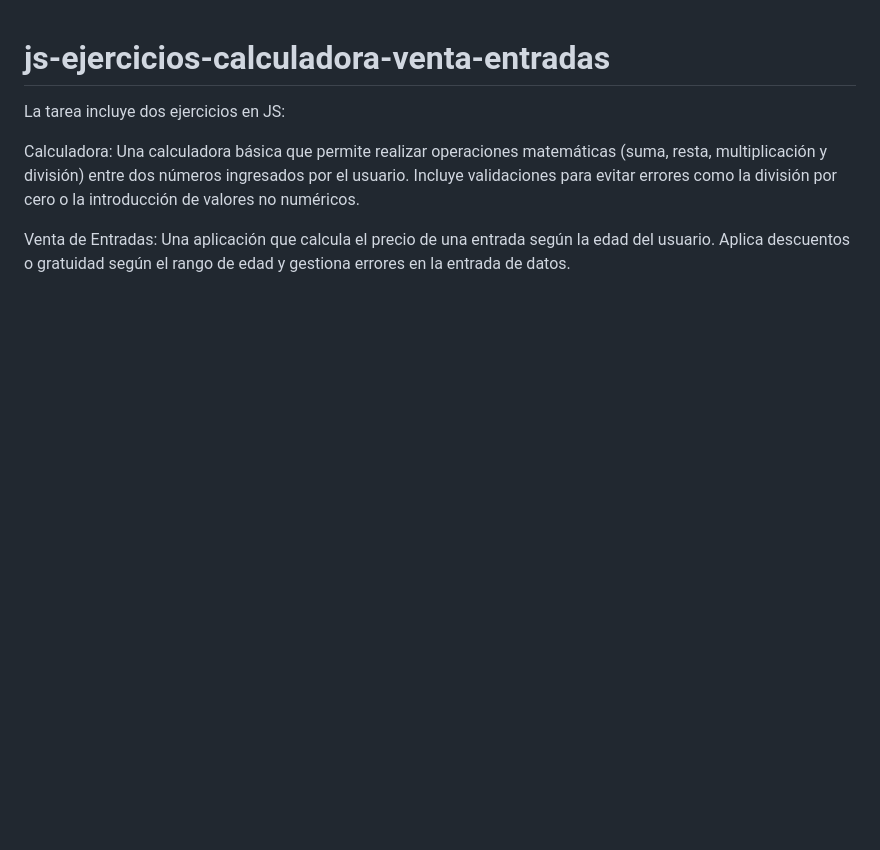
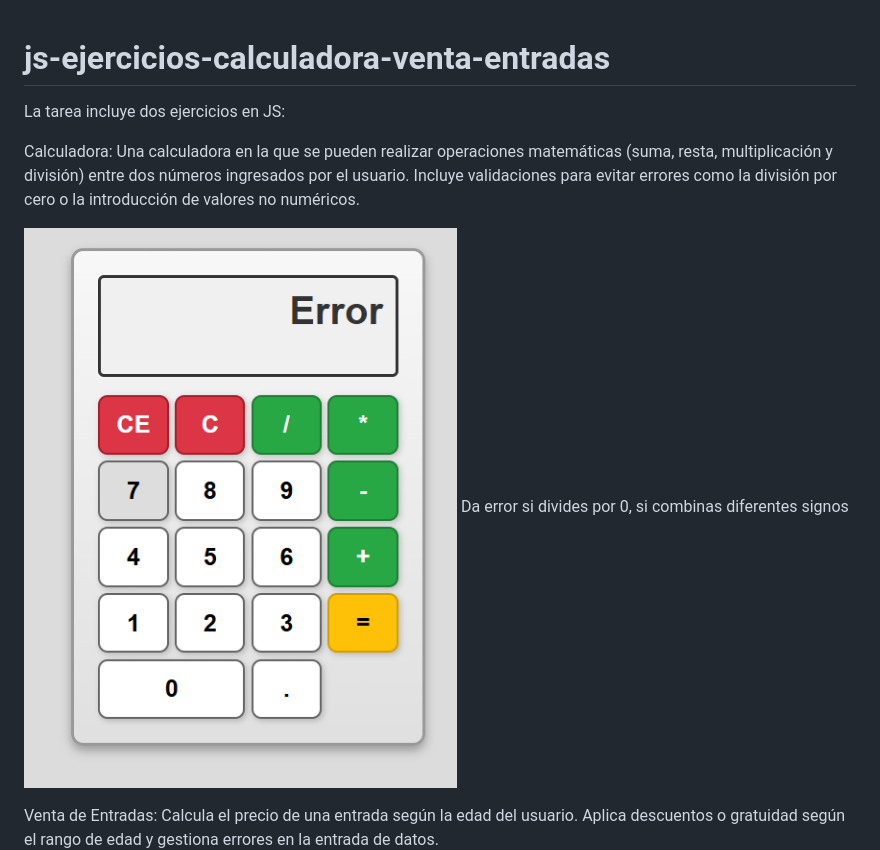
Before and after one commit to rociorequena/js-ejercicios-calculadora-venta-entradas, a Markdown page: README.md, the part around the change printed below. Rendered like a GitHub page; pictures changed too: image-4.png (added); blank space fills up the shorter version.

Commit message:
aclaracion en el readme

```diff
--- a/README.md
+++ b/README.md
@@ -2,10 +2,15 @@
 
 La tarea incluye dos ejercicios en JS:
 
-Calculadora: Una calculadora básica que permite realizar operaciones matemáticas
+Calculadora: Una calculadora en la que se pueden realizar operaciones matemáticas
 (suma, resta, multiplicación y división) entre dos números ingresados por el usuario.
 Incluye validaciones para evitar errores como la división por cero o la introducción de
 valores no numéricos.
 
-Venta de Entradas: Una aplicación que calcula el precio de una entrada según la edad del usuario.
+![alt text](image-4.png)
+Da error si divides por 0, si combinas diferentes signos
+
+
+
+Venta de Entradas: Calcula el precio de una entrada según la edad del usuario.
 Aplica descuentos o gratuidad según el rango de edad y gestiona errores en la entrada de datos.
```
Also changed, not shown: other parts of README.md (+9 -0 lines), image-1.png (added), image-2.png (added), image-3.png (added), image.png (added).
